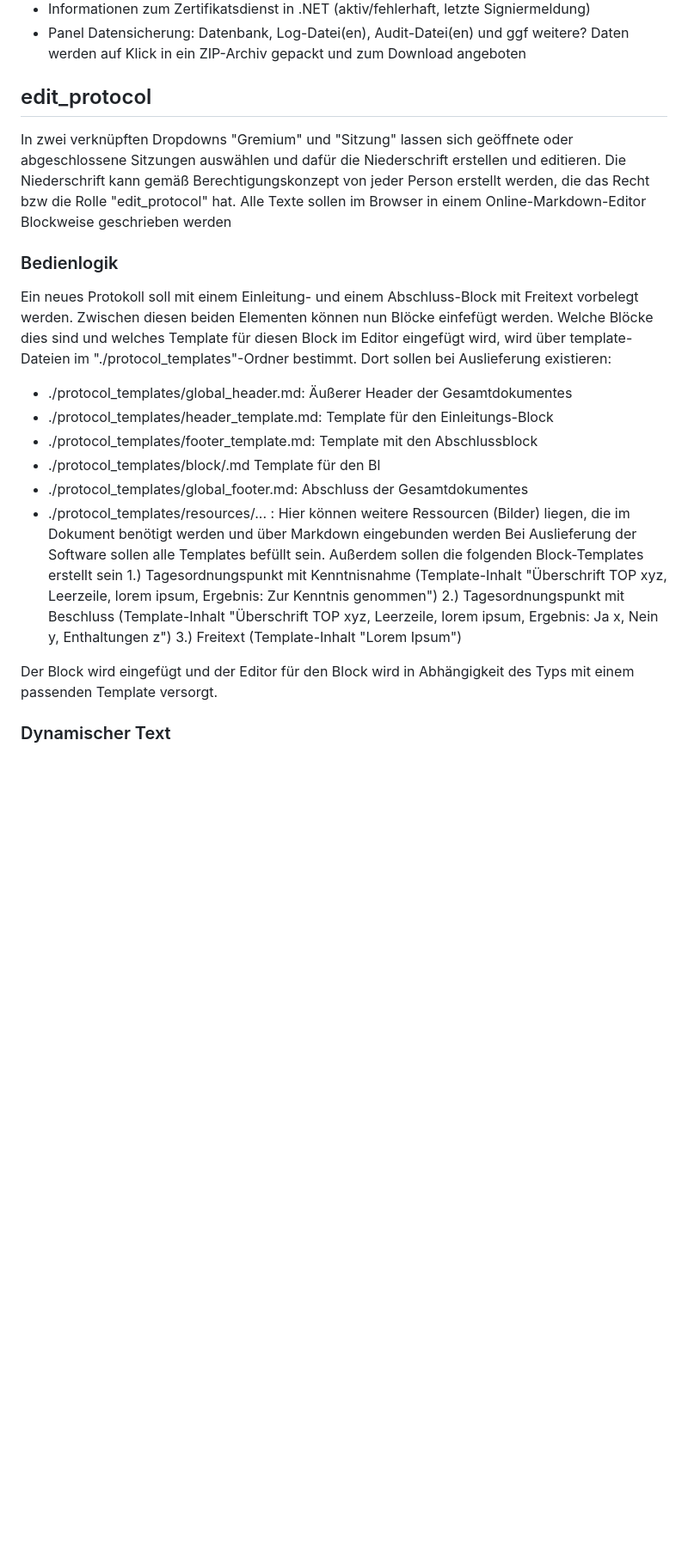
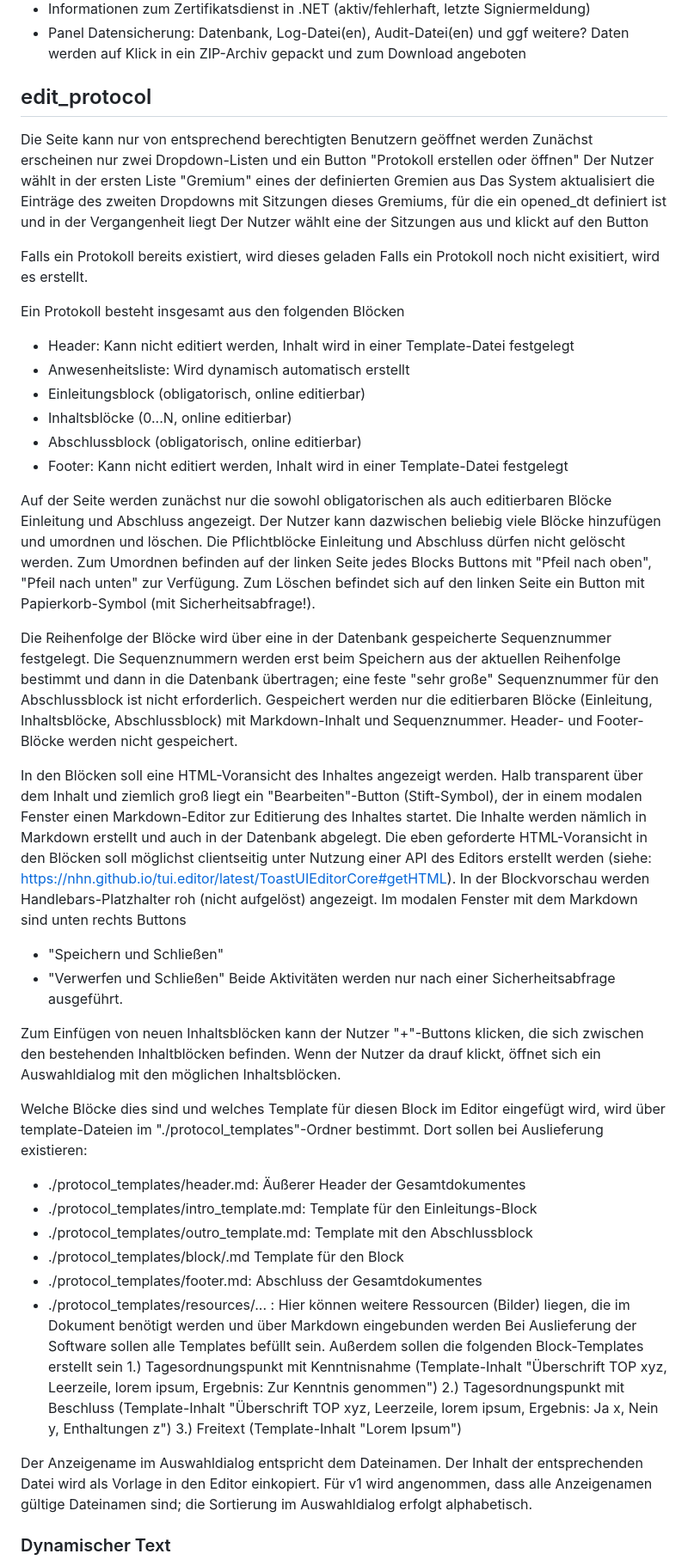
Before and after one commit to klaus-liebler/ratsitzung_live, a Markdown page: anforderungen und architektur.md, the part around one of its changes. Shown at 86% size. Rendered like a GitHub page; blank space fills up the shorter version.

```diff
--- a/anforderungen und architektur.md
+++ b/anforderungen und architektur.md
@@ -203,21 +203,49 @@ Diese Website enthält
 
 
  ## edit_protocol
- In zwei verknüpften Dropdowns "Gremium" und "Sitzung" lassen sich geöffnete oder abgeschlossene Sitzungen auswählen und dafür die Niederschrift erstellen und editieren. Die Niederschrift kann gemäß Berechtigungskonzept von jeder Person erstellt werden, die das Recht bzw die Rolle "edit_protocol" hat. Alle Texte sollen im Browser in einem Online-Markdown-Editor Blockweise geschrieben werden
+Die Seite kann nur von entsprechend berechtigten Benutzern geöffnet werden
+ Zunächst erscheinen nur zwei Dropdown-Listen und ein Button "Protokoll erstellen oder öffnen"
+ Der Nutzer wählt in der ersten Liste "Gremium" eines der definierten Gremien aus
+ Das System aktualisiert die Einträge des zweiten Dropdowns mit Sitzungen dieses Gremiums, für die ein opened_dt definiert ist und in der Vergangenheit liegt
+ Der Nutzer wählt eine der Sitzungen aus und klickt auf den Button
 
- ### Bedienlogik
- Ein neues Protokoll soll mit einem Einleitung- und einem Abschluss-Block mit Freitext vorbelegt werden. Zwischen diesen beiden Elementen können nun Blöcke einfefügt werden. Welche Blöcke dies sind und welches Template für diesen Block im Editor eingefügt wird, wird über template-Dateien im "./protocol_templates"-Ordner bestimmt. Dort sollen bei Auslieferung existieren:
- - ./protocol_templates/global_header.md: Äußerer Header der Gesamtdokumentes
- - ./protocol_templates/header_template.md: Template für den Einleitungs-Block
- - ./protocol_templates/footer_template.md: Template mit den Abschlussblock
- - ./protocol_templates/block/<Anzeigename>.md Template für den Bl
- - ./protocol_templates/global_footer.md: Abschluss der Gesamtdokumentes
+ Falls ein Protokoll bereits existiert, wird dieses geladen
+ Falls ein Protokoll noch nicht exisitiert, wird es erstellt.
+
+
+Ein Protokoll besteht insgesamt aus den folgenden Blöcken
+- Header: Kann nicht editiert werden, Inhalt wird in einer Template-Datei festgelegt
+- Anwesenheitsliste: Wird dynamisch automatisch erstellt
+- Einleitungsblock (obligatorisch, online editierbar)
+- Inhaltsblöcke (0...N, online editierbar)
+- Abschlussblock (obligatorisch, online editierbar)
+- Footer: Kann nicht editiert werden, Inhalt wird in einer Template-Datei festgelegt
+
+Auf der Seite werden zunächst nur die sowohl obligatorischen als auch editierbaren Blöcke Einleitung und Abschluss angezeigt. Der Nutzer kann dazwischen beliebig viele Blöcke hinzufügen und umordnen und löschen. Die Pflichtblöcke Einleitung und Abschluss dürfen nicht gelöscht werden. Zum Umordnen befinden auf der linken Seite jedes Blocks Buttons mit "Pfeil nach oben", "Pfeil nach unten" zur Verfügung. Zum Löschen befindet sich auf den linken Seite ein Button mit Papierkorb-Symbol (mit Sicherheitsabfrage!).
+
+ Die Reihenfolge der Blöcke wird über eine in der Datenbank gespeicherte Sequenznummer festgelegt. Die Sequenznummern werden erst beim Speichern aus der aktuellen Reihenfolge bestimmt und dann in die Datenbank übertragen; eine feste "sehr große" Sequenznummer für den Abschlussblock ist nicht erforderlich.
+ Gespeichert werden nur die editierbaren Blöcke (Einleitung, Inhaltsblöcke, Abschlussblock) mit Markdown-Inhalt und Sequenznummer. Header- und Footer-Blöcke werden nicht gespeichert.
+
+In den Blöcken soll eine HTML-Voransicht des Inhaltes angezeigt werden. Halb transparent über dem Inhalt und ziemlich groß liegt ein "Bearbeiten"-Button (Stift-Symbol), der in einem modalen Fenster einen Markdown-Editor zur Editierung des Inhaltes startet. Die Inhalte werden nämlich in Markdown erstellt und auch in der Datenbank abgelegt. Die eben geforderte HTML-Voransicht in den Blöcken soll möglichst clientseitig unter Nutzung einer API des Editors erstellt werden (siehe: https://nhn.github.io/tui.editor/latest/ToastUIEditorCore#getHTML). In der Blockvorschau werden Handlebars-Platzhalter roh (nicht aufgelöst) angezeigt. Im modalen Fenster mit dem Markdown sind unten rechts Buttons
+- "Speichern und Schließen"
+- "Verwerfen und Schließen"
+Beide Aktivitäten werden nur nach einer Sicherheitsabfrage ausgeführt.
+
+Zum Einfügen von neuen Inhaltsblöcken kann der Nutzer "+"-Buttons klicken, die sich zwischen den bestehenden Inhaltblöcken befinden. Wenn der Nutzer da drauf klickt, öffnet sich ein Auswahldialog mit den möglichen Inhaltsblöcken.
+
+Welche Blöcke dies sind und welches Template für diesen Block im Editor eingefügt wird, wird über template-Dateien im "./protocol_templates"-Ordner bestimmt. Dort sollen bei Auslieferung existieren:
+ - ./protocol_templates/header.md: Äußerer Header der Gesamtdokumentes
+ - ./protocol_templates/intro_template.md: Template für den Einleitungs-Block
+ - ./protocol_templates/outro_template.md: Template mit den Abschlussblock
+ - ./protocol_templates/block/<Anzeigename>.md Template für den Block <Anzeigename>
+ - ./protocol_templates/footer.md: Abschluss der Gesamtdokumentes
  - ./protocol_templates/resources/... : Hier können weitere Ressourcen (Bilder) liegen, die im Dokument benötigt werden und über Markdown eingebunden werden
 Bei Auslieferung der Software sollen alle Templates befüllt sein. Außerdem sollen die folgenden Block-Templates erstellt sein
  1.) Tagesordnungspunkt mit Kenntnisnahme (Template-Inhalt "Überschrift TOP xyz, Leerzeile, lorem ipsum, Ergebnis: Zur Kenntnis genommen")
  2.) Tagesordnungspunkt mit Beschluss (Template-Inhalt "Überschrift TOP xyz, Leerzeile, lorem ipsum, Ergebnis: Ja x, Nein y, Enthaltungen z")
  3.) Freitext (Template-Inhalt "Lorem Ipsum")
 
-Der Block wird eingefügt und der Editor für den Block wird in Abhängigkeit des Typs mit einem passenden Template versorgt.
+ Der Anzeigename im Auswahldialog entspricht dem Dateinamen. Der Inhalt der entsprechenden Datei wird als Vorlage in den Editor einkopiert. Für v1 wird angenommen, dass alle Anzeigenamen gültige Dateinamen sind; die Sortierung im Auswahldialog erfolgt alphabetisch.
+
 
  ### Dynamischer Text
```
Also changed, not shown: other parts of anforderungen und architektur.md (+10 -8 lines).
